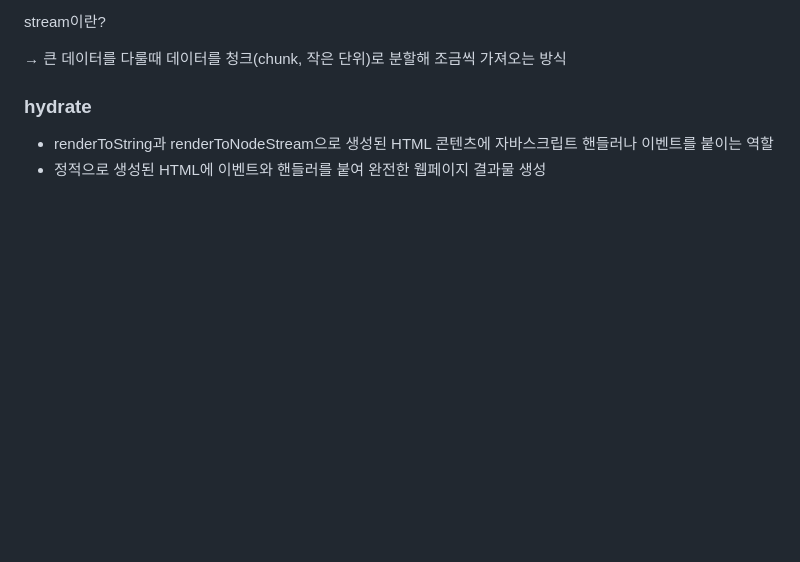
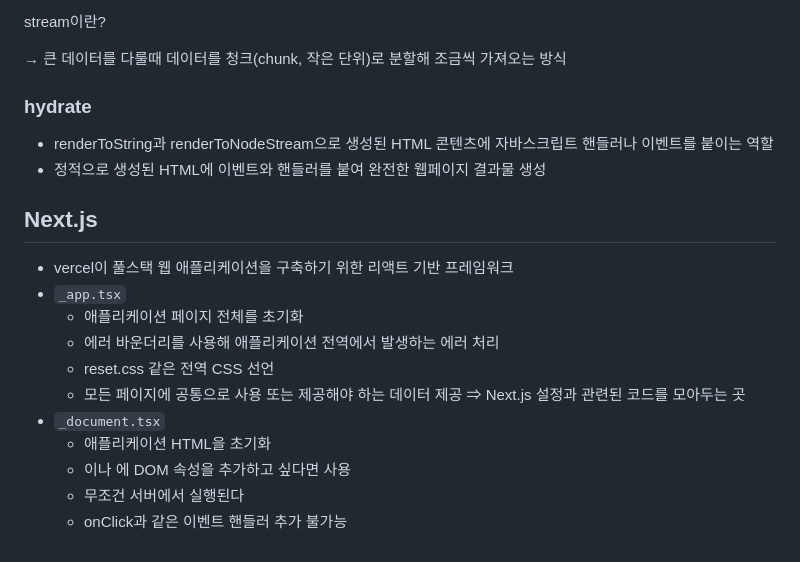
Before and after one commit to SujinKim1127/Javascript_codelion, a Markdown page: 모던 리액트 Deep Dive/04장 서버 사이드 렌더링/ReadMe.md, the part around the change. GitHub-like rendering; blank space fills up the shorter version.

Commit message:
[TIL] Next.js

```diff
--- a/모던 리액트 Deep Dive/04장 서버 사이드 렌더링/ReadMe.md
+++ b/모던 리액트 Deep Dive/04장 서버 사이드 렌더링/ReadMe.md
@@ -102,3 +102,18 @@ stream이란?
 
 - renderToString과 renderToNodeStream으로 생성된 HTML 콘텐츠에 자바스크립트 핸들러나 이벤트를 붙이는 역할
 - 정적으로 생성된 HTML에 이벤트와 핸들러를 붙여 완전한 웹페이지 결과물 생성
+
+## Next.js
+
+- vercel이 풀스택 웹 애플리케이션을 구축하기 위한 리액트 기반 프레임워크
+- `_app.tsx`
+  - 애플리케이션 페이지 전체를 초기화
+  - 에러 바운더리를 사용해 애플리케이션 전역에서 발생하는 에러 처리
+  - reset.css 같은 전역 CSS 선언
+  - 모든 페이지에 공통으로 사용 또는 제공해야 하는 데이터 제공
+    ⇒ Next.js 설정과 관련된 코드를 모아두는 곳
+- `_document.tsx`
+  - 애플리케이션 HTML을 초기화
+  - <HTML> 이나 <body> 에 DOM 속성을 추가하고 싶다면 사용
+  - 무조건 서버에서 실행된다
+  - onClick과 같은 이벤트 핸들러 추가 불가능
```
